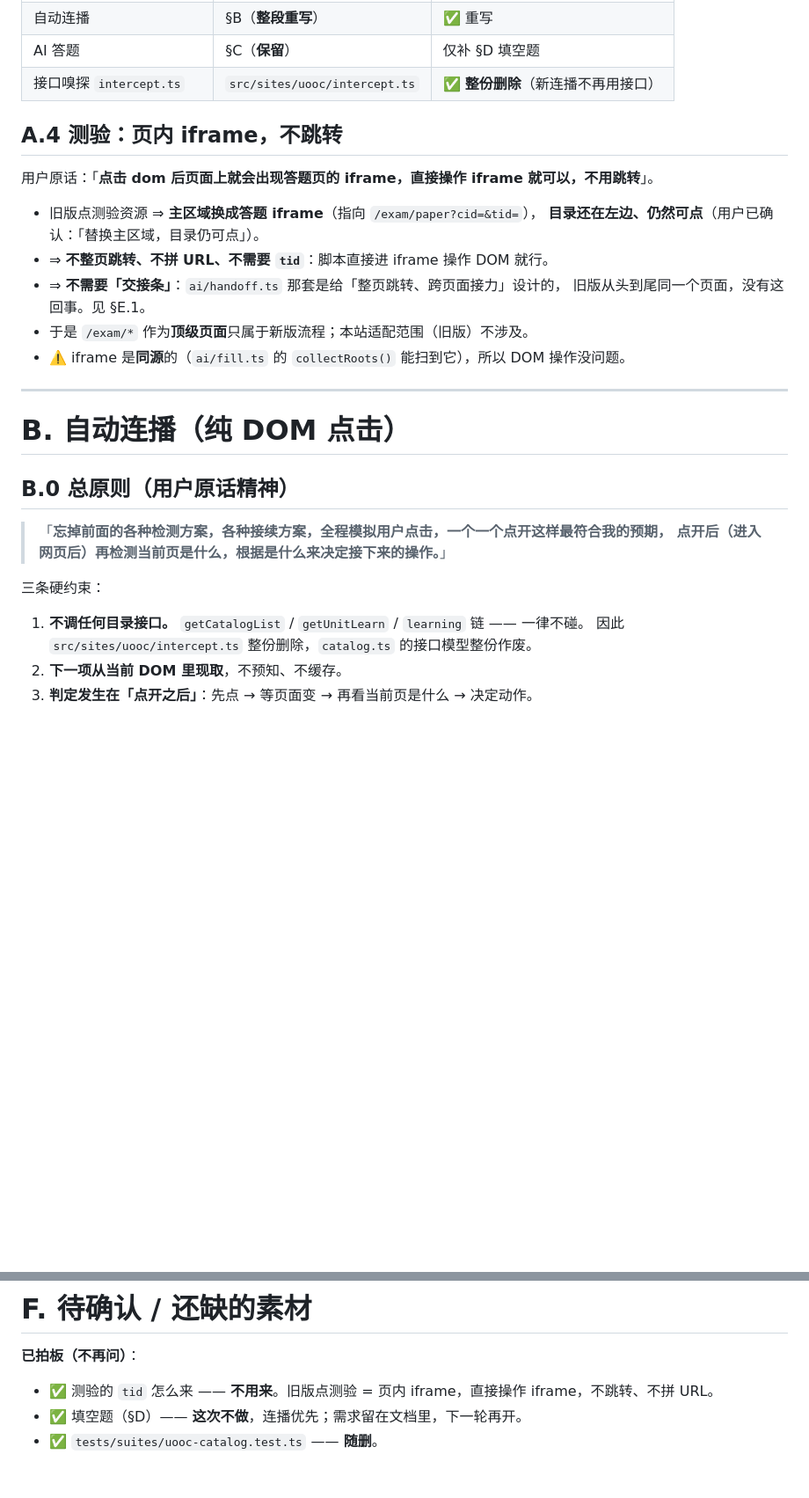
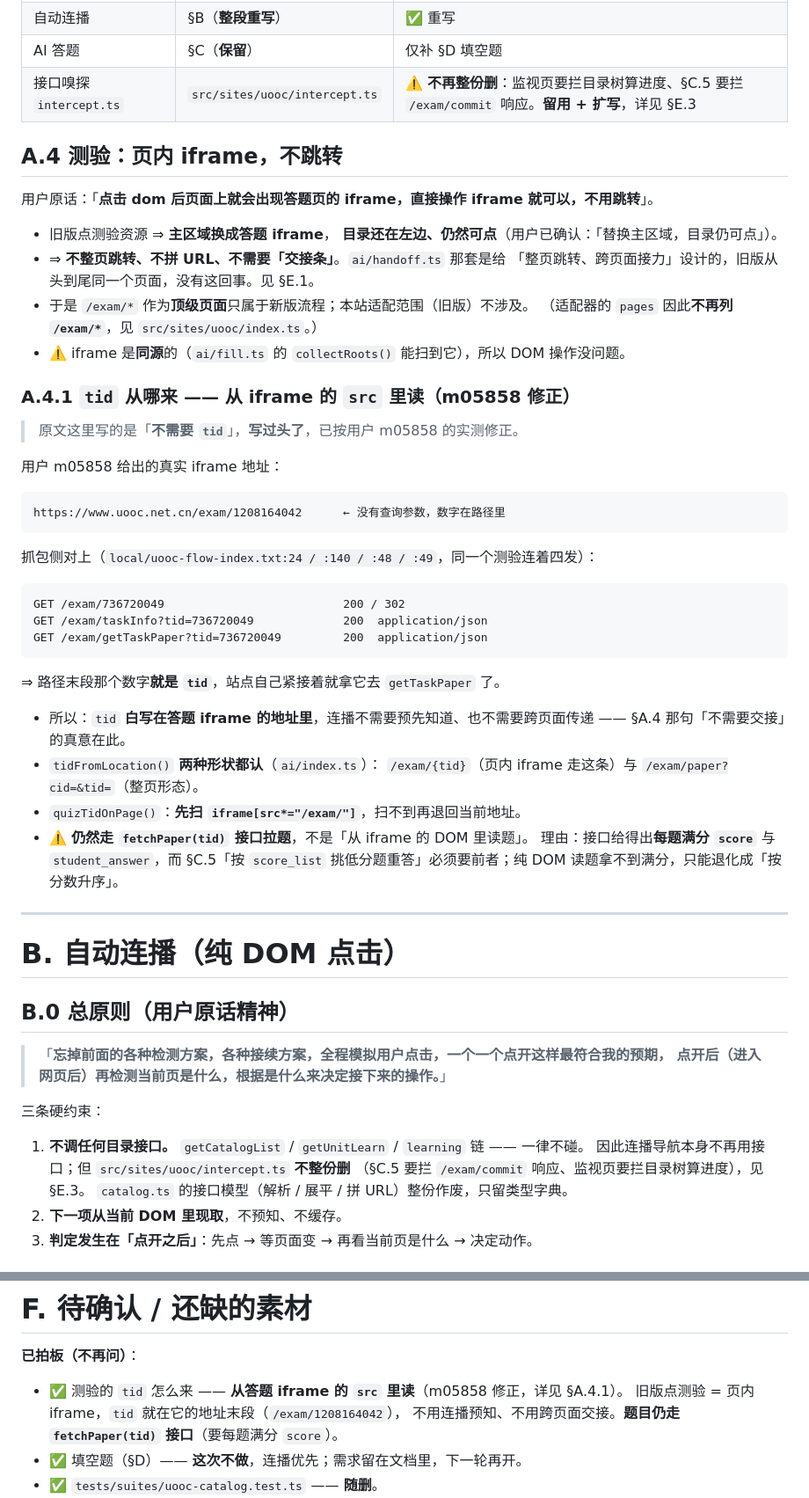
Before and after one commit to emo-bird/szuer-toolbox, a Markdown page: docs/UOOC-连播与答题-需求细则.md, 2 parts joined by grey strips. Shown at 88% size. GitHub-like rendering; blank space fills up the shorter version.

Commit message:
docs(uooc): 需求细则按 m05858 修正 tid 来源，并修掉 intercept.ts 的自相矛盾
用户 m05858 给出真实的旧版答题 iframe 地址：
  https://www.uooc.net.cn/exam/1208164042      ← 数字在路径里，没有查询参数

抓包侧对上（local/uooc-flow-index.txt:24 / :140 / :48 / :49）：同一个测验连着四发
  GET /exam/736720049                     200 / 302
  GET /exam/taskInfo?tid=736720049        200 application/json
  GET /exam/getTaskPaper?tid=736720049    200 application/json

改动
- §A.4 原文「不需要 tid」写过头了，新增 §A.4.1 说明 tid 从 iframe 的 src 里读，
  并记明仍然走 fetchPaper(tid) 接口拉题（要每题满分 score，纯 DOM 读题拿不到）。
- §F 对应条目同步改写。
- §A.3 与 §B 里「intercept.ts 整份删除」与 §E.3「不再整份删」自相矛盾，统一为
  留用 + 扩写（拦 /exam/commit 响应与目录树）。
- §B catalog.ts 的作废范围写清：接口模型整套删，只留类型字典。

代码侧对应改动已在前一个 commit（c1a0378）。

````diff
--- a/docs/UOOC-连播与答题-需求细则.md
+++ b/docs/UOOC-连播与答题-需求细则.md
@@ -74,19 +74,48 @@
 | 二倍速 / 静音 / 防失焦暂停 | `src/sites/uooc/video.ts` | ❌ 不动 |
 | 自动连播 | §B（**整段重写**） | ✅ 重写 |
 | AI 答题 | §C（**保留**） | 仅补 §D 填空题 |
-| 接口嗅探 `intercept.ts` | `src/sites/uooc/intercept.ts` | ✅ **整份删除**（新连播不再用接口） |
+| 接口嗅探 `intercept.ts` | `src/sites/uooc/intercept.ts` | ⚠️ **不再整份删**：监视页要拦目录树算进度、§C.5 要拦 `/exam/commit` 响应。**留用 + 扩写**，详见 §E.3 |
 
 ## A.4 测验：页内 iframe，**不跳转**
 
 用户原话：「**点击 dom 后页面上就会出现答题页的 iframe，直接操作 iframe 就可以，不用跳转**」。
 
-- 旧版点测验资源 ⇒ **主区域换成答题 iframe**（指向 `/exam/paper?cid=&tid=`），
+- 旧版点测验资源 ⇒ **主区域换成答题 iframe**，
   **目录还在左边、仍然可点**（用户已确认：「替换主区域，目录仍可点」）。
-- ⇒ **不整页跳转、不拼 URL、不需要 `tid`**：脚本直接进 iframe 操作 DOM 就行。
-- ⇒ **不需要「交接条」**：`ai/handoff.ts` 那套是给「整页跳转、跨页面接力」设计的，
-  旧版从头到尾同一个页面，没有这回事。见 §E.1。
+- ⇒ **不整页跳转、不拼 URL、不需要「交接条」**。`ai/handoff.ts` 那套是给
+  「整页跳转、跨页面接力」设计的，旧版从头到尾同一个页面，没有这回事。见 §E.1。
 - 于是 `/exam/*` 作为**顶级页面**只属于新版流程；本站适配范围（旧版）不涉及。
+  （适配器的 `pages` 因此**不再列 `/exam/*`**，见 `src/sites/uooc/index.ts`。）
 - ⚠️ iframe 是**同源**的（`ai/fill.ts` 的 `collectRoots()` 能扫到它），所以 DOM 操作没问题。
+
+### A.4.1 `tid` 从哪来 —— **从 iframe 的 `src` 里读**（m05858 修正）
+
+> 原文这里写的是「**不需要 `tid`**」，**写过头了**，已按用户 m05858 的实测修正。
+
+用户 m05858 给出的真实 iframe 地址：
+
+```
+https://www.uooc.net.cn/exam/1208164042      ← 没有查询参数，数字在路径里
+```
+
+抓包侧对上（`local/uooc-flow-index.txt:24 / :140 / :48 / :49`，同一个测验连着四发）：
+
+```
+GET /exam/736720049                          200 / 302
+GET /exam/taskInfo?tid=736720049             200  application/json
+GET /exam/getTaskPaper?tid=736720049         200  application/json
+```
+
+⇒ 路径末段那个数字**就是 `tid`**，站点自己紧接着就拿它去 `getTaskPaper` 了。
+
+- 所以：`tid` **白写在答题 iframe 的地址里**，连播不需要预先知道、也不需要跨页面传递
+  —— §A.4 那句「不需要交接」的真意在此。
+- `tidFromLocation()` **两种形状都认**（`ai/index.ts`）：
+  `/exam/{tid}`（页内 iframe 走这条）与 `/exam/paper?cid=&tid=`（整页形态）。
+- `quizTidOnPage()`：**先扫 `iframe[src*="/exam/"]`**，扫不到再退回当前地址。
+- ⚠️ **仍然走 `fetchPaper(tid)` 接口拉题**，不是「从 iframe 的 DOM 里读题」。
+  理由：接口给得出**每题满分 `score`** 与 `student_answer`，而 §C.5「按 `score_list`
+  挑低分题重答」必须要前者；纯 DOM 读题拿不到满分，只能退化成「按分数升序」。
 
 ---
 
@@ -100,7 +129,9 @@
 三条硬约束：
 
 1. **不调任何目录接口。** `getCatalogList` / `getUnitLearn` / `learning` 链 —— 一律不碰。
-   因此 `src/sites/uooc/intercept.ts` 整份删除，`catalog.ts` 的接口模型整份作废。
+   因此连播导航本身不再用接口；但 `src/sites/uooc/intercept.ts` **不整份删**
+   （§C.5 要拦 `/exam/commit` 响应、监视页要拦目录树算进度），见 §E.3。
+   `catalog.ts` 的接口模型（解析 / 展平 / 拼 URL）整份作废，只留类型字典。
 2. **下一项从当前 DOM 里现取**，不预知、不缓存。
 3. **判定发生在「点开之后」**：先点 → 等页面变 → 再看当前页是什么 → 决定动作。
 
@@ -524,7 +555,9 @@ activate(el):
 
 **已拍板（不再问）**：
 
-- ✅ 测验的 `tid` 怎么来 —— **不用来**。旧版点测验 = 页内 iframe，直接操作 iframe，不跳转、不拼 URL。
+- ✅ 测验的 `tid` 怎么来 —— **从答题 iframe 的 `src` 里读**（m05858 修正，详见 §A.4.1）。
+  旧版点测验 = 页内 iframe，`tid` 就在它的地址末段（`/exam/1208164042`），
+  不用连播预知、不用跨页面交接。**题目仍走 `fetchPaper(tid)` 接口**（要每题满分 `score`）。
 - ✅ 填空题（§D）—— **这次不做**，连播优先；需求留在文档里，下一轮再开。
 - ✅ `tests/suites/uooc-catalog.test.ts` —— **随删**。
 - ✅ commit 返回判据（m04879 素材）—— `code==1` 通过 / `code==110` 未通过（含 `score_list`/`pass_score`），§B.5/§C.5 采用。
````
